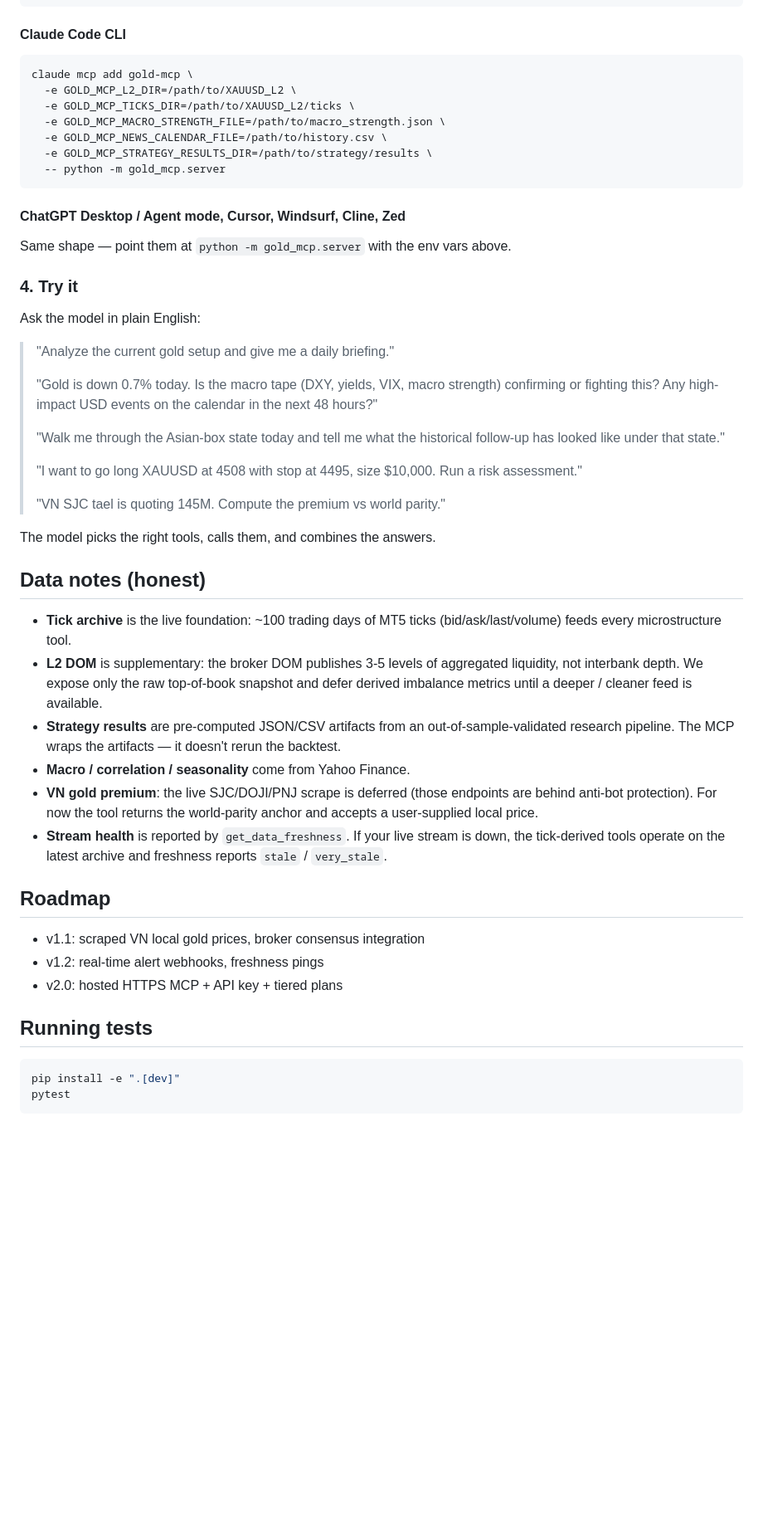
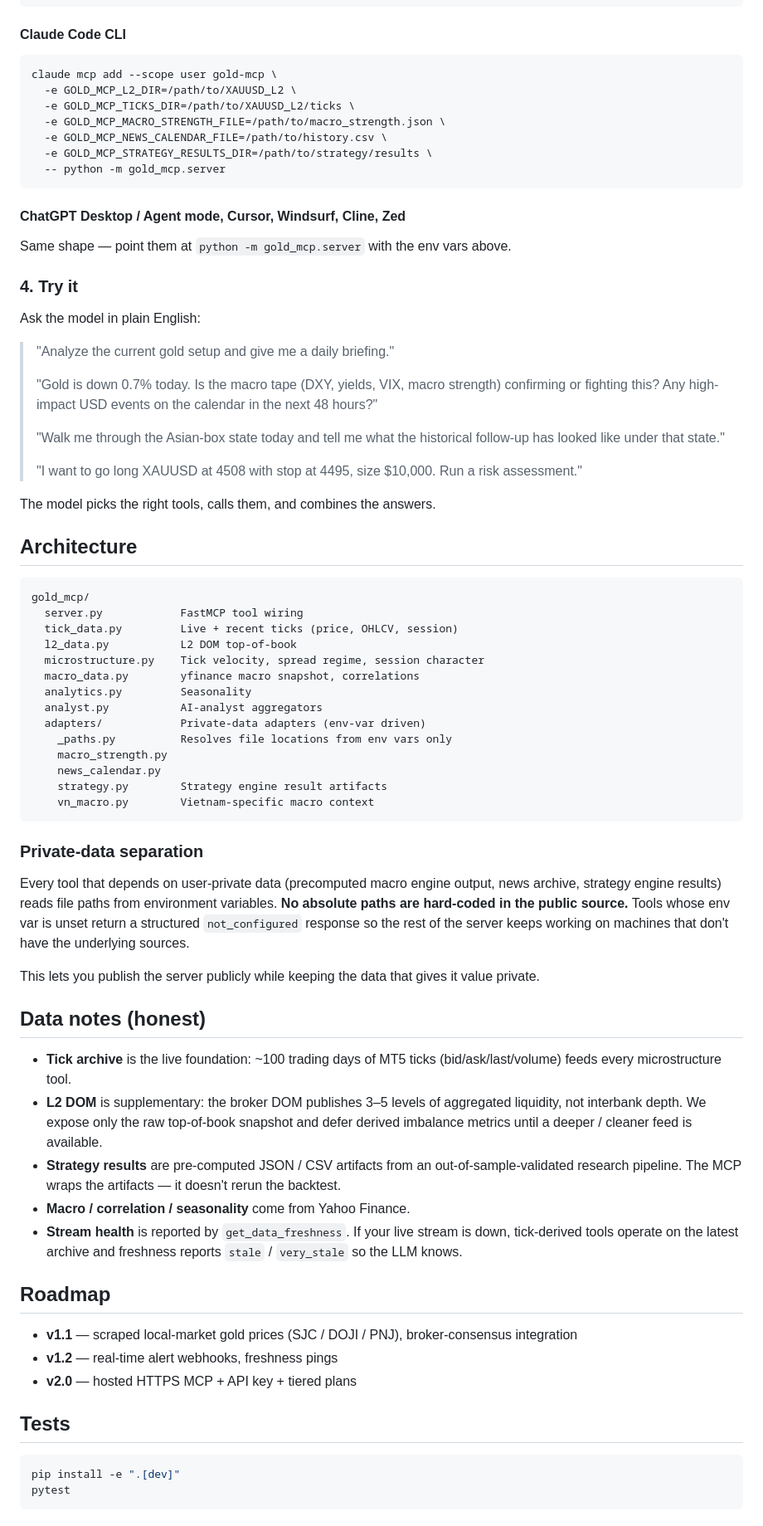
Before and after one commit to MohanKona29/gold-mcp, a Markdown page: README.md, the part around one of its changes. Shown at 83% size. GitHub-like rendering; blank space fills up the shorter version.

````diff
--- a/README.md
+++ b/README.md
@@ -127,7 +129,7 @@ work standalone via Yahoo Finance.
 #### Claude Code CLI
 
 ```bash
-claude mcp add gold-mcp \
+claude mcp add --scope user gold-mcp \
   -e GOLD_MCP_L2_DIR=/path/to/XAUUSD_L2 \
   -e GOLD_MCP_TICKS_DIR=/path/to/XAUUSD_L2/ticks \
   -e GOLD_MCP_MACRO_STRENGTH_FILE=/path/to/macro_strength.json \
@@ -138,7 +140,8 @@ claude mcp add gold-mcp \
 
 #### ChatGPT Desktop / Agent mode, Cursor, Windsurf, Cline, Zed
 
-Same shape — point them at `python -m gold_mcp.server` with the env vars above.
+Same shape — point them at `python -m gold_mcp.server` with the env
+vars above.
 
 ### 4. Try it
 
@@ -146,46 +149,73 @@ Ask the model in plain English:
 
 > "Analyze the current gold setup and give me a daily briefing."
 >
-> "Gold is down 0.7% today. Is the macro tape (DXY, yields, VIX,
-> macro strength) confirming or fighting this? Any high-impact USD
-> events on the calendar in the next 48 hours?"
+> "Gold is down 0.7% today. Is the macro tape (DXY, yields, VIX, macro
+> strength) confirming or fighting this? Any high-impact USD events on
+> the calendar in the next 48 hours?"
 >
 > "Walk me through the Asian-box state today and tell me what the
 > historical follow-up has looked like under that state."
 >
 > "I want to go long XAUUSD at 4508 with stop at 4495, size $10,000.
 > Run a risk assessment."
->
-> "VN SJC tael is quoting 145M. Compute the premium vs world parity."
 
 The model picks the right tools, calls them, and combines the answers.
+
+## Architecture
+
+```
+gold_mcp/
+  server.py            FastMCP tool wiring
+  tick_data.py         Live + recent ticks (price, OHLCV, session)
+  l2_data.py           L2 DOM top-of-book
+  microstructure.py    Tick velocity, spread regime, session character
+  macro_data.py        yfinance macro snapshot, correlations
+  analytics.py         Seasonality
+  analyst.py           AI-analyst aggregators
+  adapters/            Private-data adapters (env-var driven)
+    _paths.py          Resolves file locations from env vars only
+    macro_strength.py
+    news_calendar.py
+    strategy.py        Strategy engine result artifacts
+    vn_macro.py        Vietnam-specific macro context
+```
+
+### Private-data separation
+
+Every tool that depends on user-private data (precomputed macro
+engine output, news archive, strategy engine results) reads file
+paths from environment variables. **No absolute paths are hard-coded
+in the public source.** Tools whose env var is unset return a
+structured `not_configured` response so the rest of the server keeps
+working on machines that don't have the underlying sources.
+
+This lets you publish the server publicly while keeping the data
+that gives it value private.
 
 ## Data notes (honest)
 
 - **Tick archive** is the live foundation: ~100 trading days of MT5
   ticks (bid/ask/last/volume) feeds every microstructure tool.
-- **L2 DOM** is supplementary: the broker DOM publishes 3-5 levels of
+- **L2 DOM** is supplementary: the broker DOM publishes 3–5 levels of
   aggregated liquidity, not interbank depth. We expose only the raw
   top-of-book snapshot and defer derived imbalance metrics until a
   deeper / cleaner feed is available.
-- **Strategy results** are pre-computed JSON/CSV artifacts from an
+- **Strategy results** are pre-computed JSON / CSV artifacts from an
   out-of-sample-validated research pipeline. The MCP wraps the
   artifacts — it doesn't rerun the backtest.
 - **Macro / correlation / seasonality** come from Yahoo Finance.
-- **VN gold premium**: the live SJC/DOJI/PNJ scrape is deferred (those
-  endpoints are behind anti-bot protection). For now the tool returns
-  the world-parity anchor and accepts a user-supplied local price.
 - **Stream health** is reported by `get_data_freshness`. If your live
-  stream is down, the tick-derived tools operate on the latest archive
-  and freshness reports `stale` / `very_stale`.
+  stream is down, tick-derived tools operate on the latest archive
+  and freshness reports `stale` / `very_stale` so the LLM knows.
 
 ## Roadmap
 
-- v1.1: scraped VN local gold prices, broker consensus integration
-- v1.2: real-time alert webhooks, freshness pings
-- v2.0: hosted HTTPS MCP + API key + tiered plans
+- **v1.1** — scraped local-market gold prices (SJC / DOJI / PNJ),
+  broker-consensus integration
+- **v1.2** — real-time alert webhooks, freshness pings
+- **v2.0** — hosted HTTPS MCP + API key + tiered plans
 
-## Running tests
+## Tests
 
 ```bash
 pip install -e ".[dev]"
````
Also changed, not shown: other parts of README.md (+56 -49 lines).
